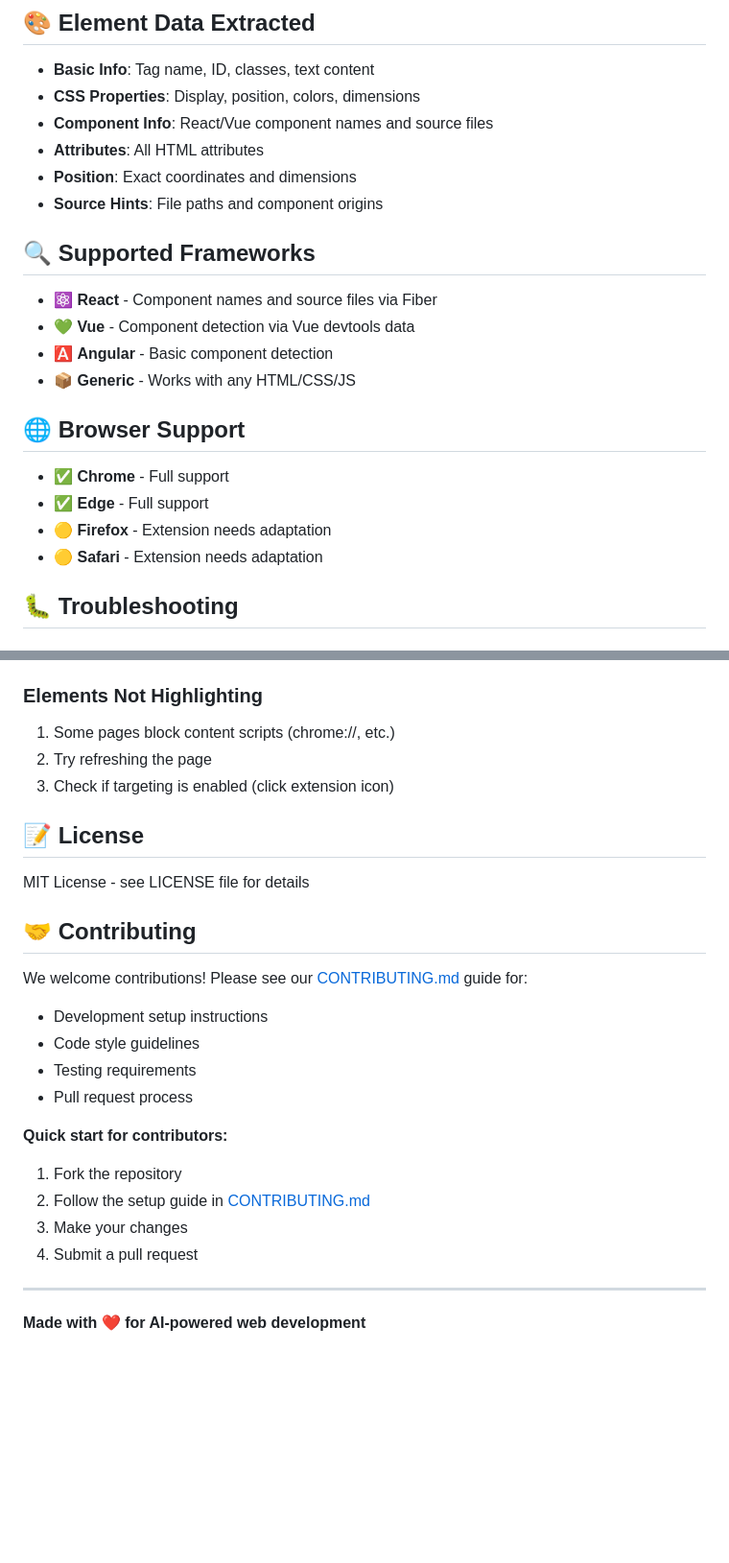
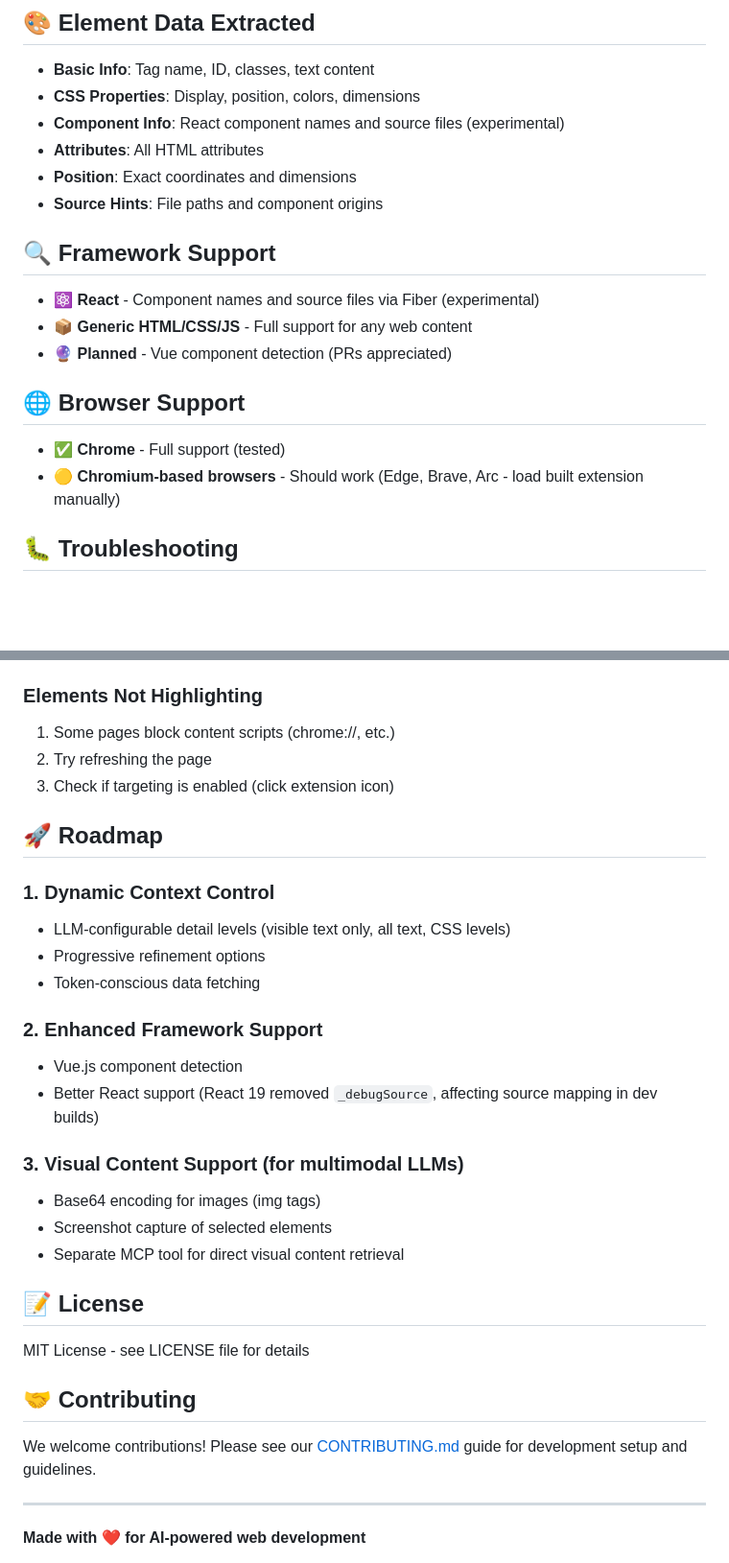
Before and after one commit to ymxfl/dom-pointer-mcp, a Markdown page: README.md, 2 parts joined by grey strips. Shown at 96% size. Rendered like a GitHub page; blank space fills up the shorter version.

```diff
--- a/README.md
+++ b/README.md
@@ -183,24 +134,21 @@ mcp-pointer show-config
 
 - **Basic Info**: Tag name, ID, classes, text content
 - **CSS Properties**: Display, position, colors, dimensions
-- **Component Info**: React/Vue component names and source files
+- **Component Info**: React component names and source files (experimental)
 - **Attributes**: All HTML attributes
 - **Position**: Exact coordinates and dimensions
 - **Source Hints**: File paths and component origins
 
-## 🔍 Supported Frameworks
+## 🔍 Framework Support
 
-- ⚛️ **React** - Component names and source files via Fiber
-- 💚 **Vue** - Component detection via Vue devtools data
-- 🅰️ **Angular** - Basic component detection
-- 📦 **Generic** - Works with any HTML/CSS/JS
+- ⚛️ **React** - Component names and source files via Fiber (experimental)
+- 📦 **Generic HTML/CSS/JS** - Full support for any web content
+- 🔮 **Planned** - Vue component detection (PRs appreciated)
 
 ## 🌐 Browser Support
 
-- ✅ **Chrome** - Full support
-- ✅ **Edge** - Full support
-- 🟡 **Firefox** - Extension needs adaptation
-- 🟡 **Safari** - Extension needs adaptation
+- ✅ **Chrome** - Full support (tested)
+- 🟡 **Chromium-based browsers** - Should work (Edge, Brave, Arc - load built extension manually)
 
 ## 🐛 Troubleshooting
 
@@ -222,24 +170,29 @@ mcp-pointer show-config
 2. Try refreshing the page
 3. Check if targeting is enabled (click extension icon)
 
+## 🚀 Roadmap
+
+### 1. **Dynamic Context Control**
+   - LLM-configurable detail levels (visible text only, all text, CSS levels)
+   - Progressive refinement options
+   - Token-conscious data fetching
+
+### 2. **Enhanced Framework Support**
+   - Vue.js component detection
+   - Better React support (React 19 removed `_debugSource`, affecting source mapping in dev builds)
+
+### 3. **Visual Content Support** (for multimodal LLMs)
+   - Base64 encoding for images (img tags)
+   - Screenshot capture of selected elements
+   - Separate MCP tool for direct visual content retrieval
+
 ## 📝 License
 
 MIT License - see LICENSE file for details
 
 ## 🤝 Contributing
 
-We welcome contributions! Please see our [CONTRIBUTING.md](./CONTRIBUTING.md) guide for:
-
-- Development setup instructions
-- Code style guidelines
-- Testing requirements
-- Pull request process
-
-**Quick start for contributors:**
-1. Fork the repository
-2. Follow the setup guide in [CONTRIBUTING.md](./CONTRIBUTING.md)
-3. Make your changes
-4. Submit a pull request
+We welcome contributions! Please see our [CONTRIBUTING.md](./CONTRIBUTING.md) guide for development setup and guidelines.
 
 ---
 
```
Also changed, not shown: other parts of README.md (+33 -82 lines), CONTRIBUTING.md (+53 -0 lines), SETUP_FOR_TESTERS.md (deleted, +0 -173 lines).
